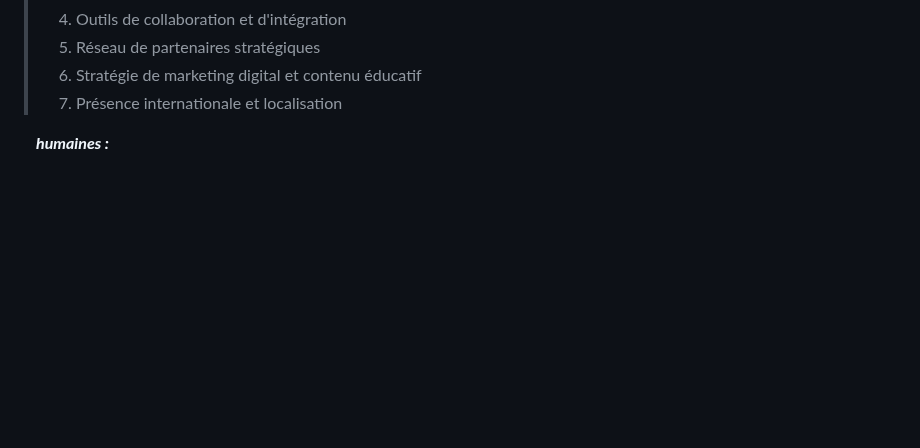
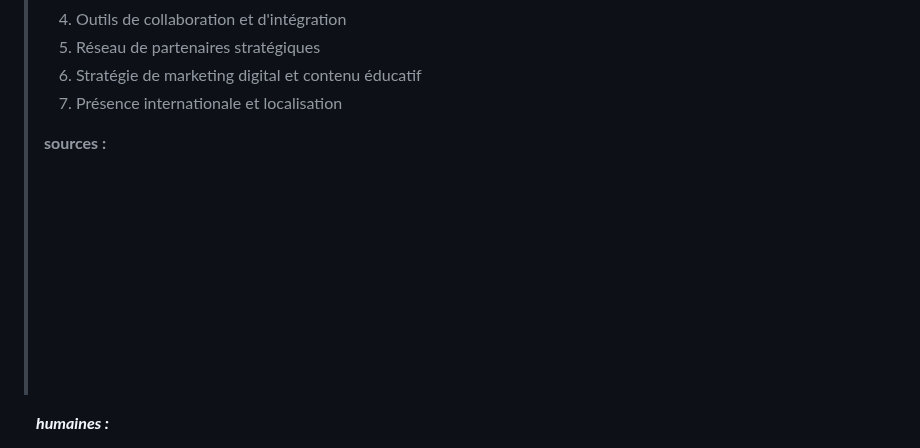
Before and after one commit to potatovitch/SAE-1.05-1.06, a Markdown page: README.md, the part around the change. Rendered like a GitHub page; blank space fills up the shorter version.

```diff
--- a/README.md
+++ b/README.md
@@ -80,6 +80,21 @@
    > 5. Réseau de partenaires stratégiques
    > 6. Stratégie de marketing digital et contenu éducatif
    > 7. Présence internationale et localisation
+   >
+   > **sources :**
+   > []()
+   > []()
+   > []()
+   > []()
+   > []()
+   > []()
+   > []()
+   > []()
+   > []()
+   > []()
+   > []()
+   > []()
+   > []()
 
    &emsp;**_humaines :_**
    > 1. Équipe de direction et fondateurs
```
